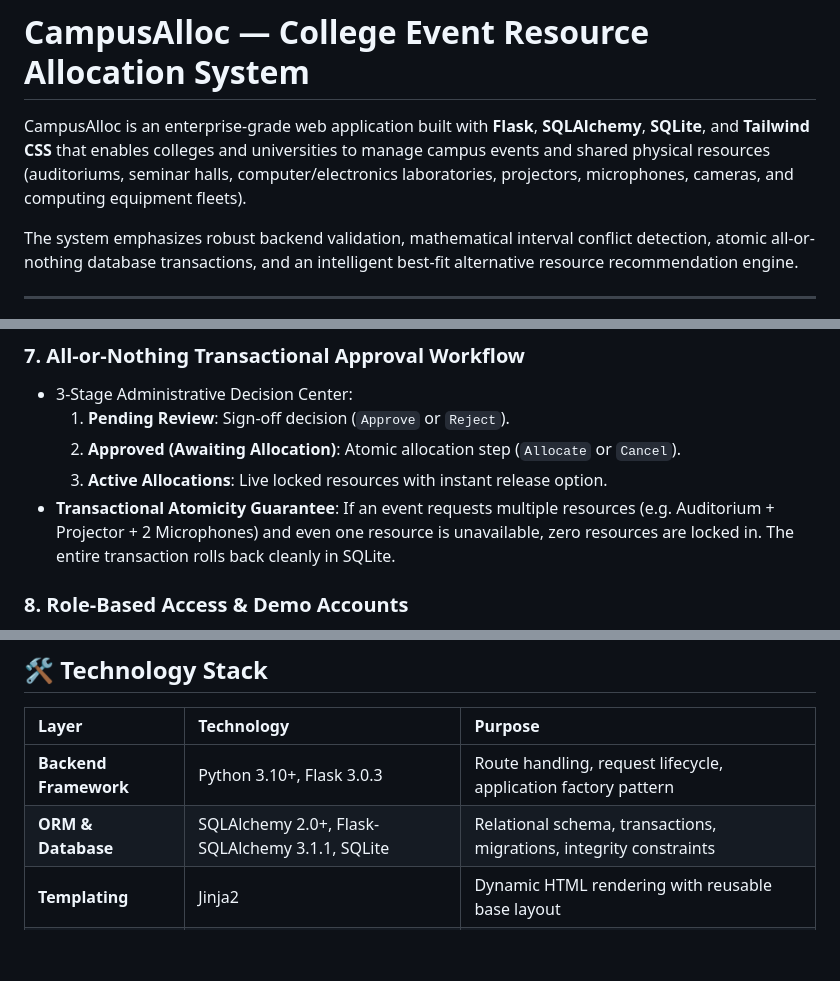
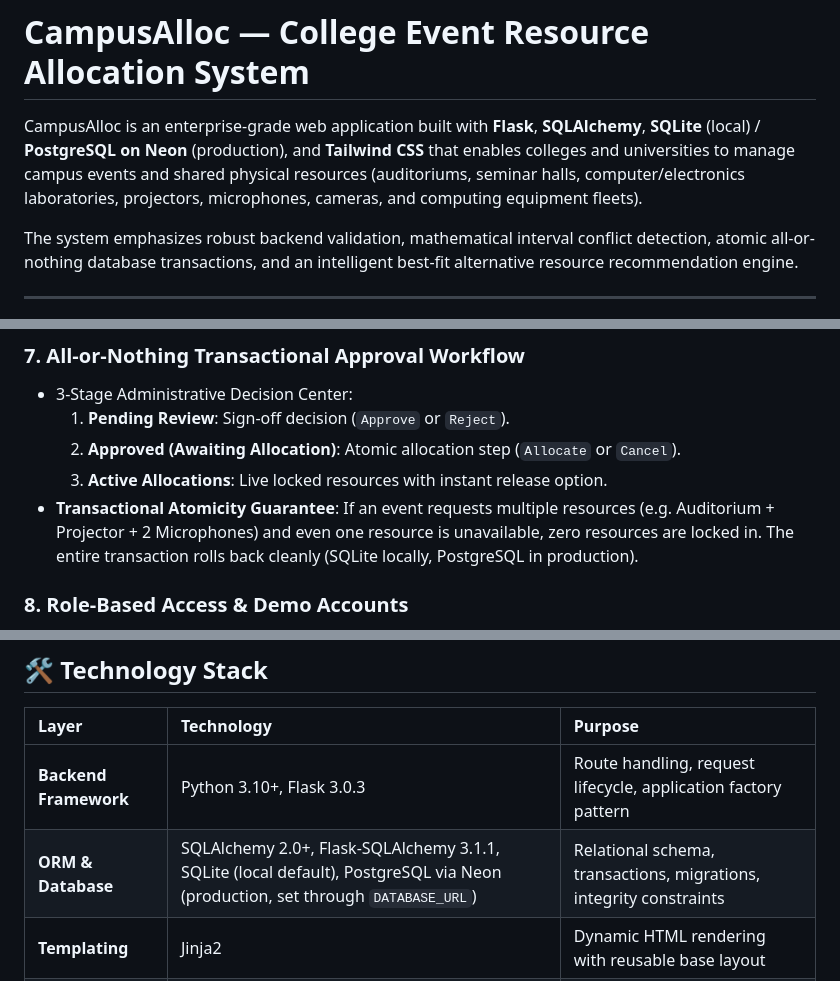
Before and after one commit to arcrtic/college-event-system, a Markdown page: README.md, 3 parts joined by grey strips. Rendered like a GitHub page; blank space fills up the shorter version.

Commit message:
docs: README reflects SQLite local / Neon PostgreSQL production

```diff
--- a/README.md
+++ b/README.md
@@ -1,6 +1,6 @@
 # CampusAlloc — College Event Resource Allocation System
 
-CampusAlloc is an enterprise-grade web application built with **Flask**, **SQLAlchemy**, **SQLite**, and **Tailwind CSS** that enables colleges and universities to manage campus events and shared physical resources (auditoriums, seminar halls, computer/electronics laboratories, projectors, microphones, cameras, and computing equipment fleets).
+CampusAlloc is an enterprise-grade web application built with **Flask**, **SQLAlchemy**, **SQLite** (local) / **PostgreSQL on Neon** (production), and **Tailwind CSS** that enables colleges and universities to manage campus events and shared physical resources (auditoriums, seminar halls, computer/electronics laboratories, projectors, microphones, cameras, and computing equipment fleets).
 
 The system emphasizes robust backend validation, mathematical interval conflict detection, atomic all-or-nothing database transactions, and an intelligent best-fit alternative resource recommendation engine.
 
@@ -51,7 +51,7 @@ The system emphasizes robust backend validation, mathematical interval conflict
   1. **Pending Review**: Sign-off decision (`Approve` or `Reject`).
   2. **Approved (Awaiting Allocation)**: Atomic allocation step (`Allocate` or `Cancel`).
   3. **Active Allocations**: Live locked resources with instant release option.
-- **Transactional Atomicity Guarantee**: If an event requests multiple resources (e.g. Auditorium + Projector + 2 Microphones) and even one resource is unavailable, zero resources are locked in. The entire transaction rolls back cleanly in SQLite.
+- **Transactional Atomicity Guarantee**: If an event requests multiple resources (e.g. Auditorium + Projector + 2 Microphones) and even one resource is unavailable, zero resources are locked in. The entire transaction rolls back cleanly (SQLite locally, PostgreSQL in production).
 
 ### 8. Role-Based Access & Demo Accounts
 - Built-in roles for **Admin** and **Organizer** with 1-click Quick Demo Sign-In buttons:
@@ -65,7 +65,7 @@ The system emphasizes robust backend validation, mathematical interval conflict
 | Layer | Technology | Purpose |
 | :--- | :--- | :--- |
 | **Backend Framework** | Python 3.10+, Flask 3.0.3 | Route handling, request lifecycle, application factory pattern |
-| **ORM & Database** | SQLAlchemy 2.0+, Flask-SQLAlchemy 3.1.1, SQLite | Relational schema, transactions, migrations, integrity constraints |
+| **ORM & Database** | SQLAlchemy 2.0+, Flask-SQLAlchemy 3.1.1, SQLite (local default), PostgreSQL via Neon (production, set through `DATABASE_URL`) | Relational schema, transactions, migrations, integrity constraints |
 | **Templating** | Jinja2 | Dynamic HTML rendering with reusable base layout |
 | **Styling & UI** | Tailwind CSS (CDN), Custom Royal Indigo Theme | Responsive, modern campus UI (cards, badges, modals, timelines) |
 | **Typography** | Google Fonts (*Plus Jakarta Sans*, *Inter*) | Clean, readable hierarchy |
```
